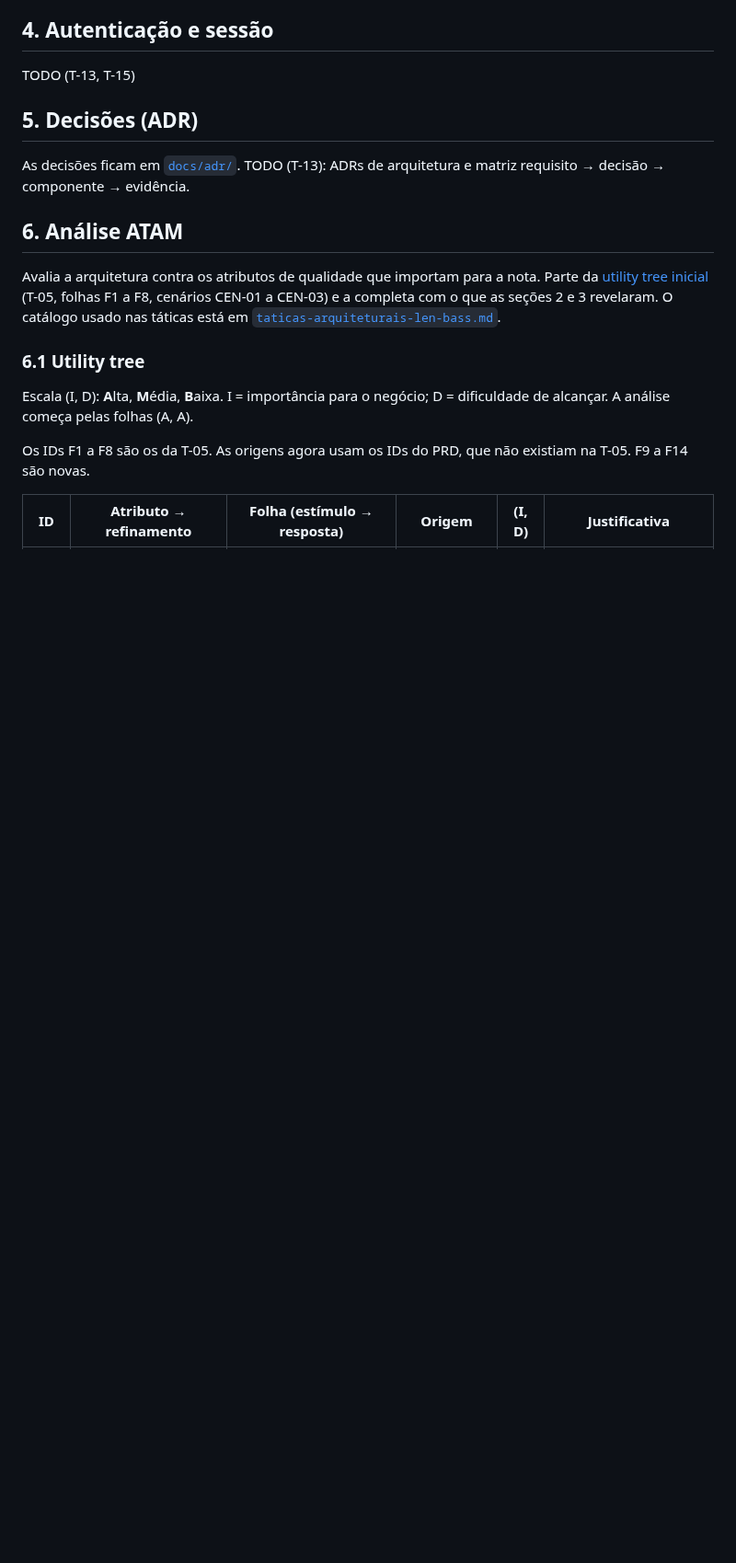
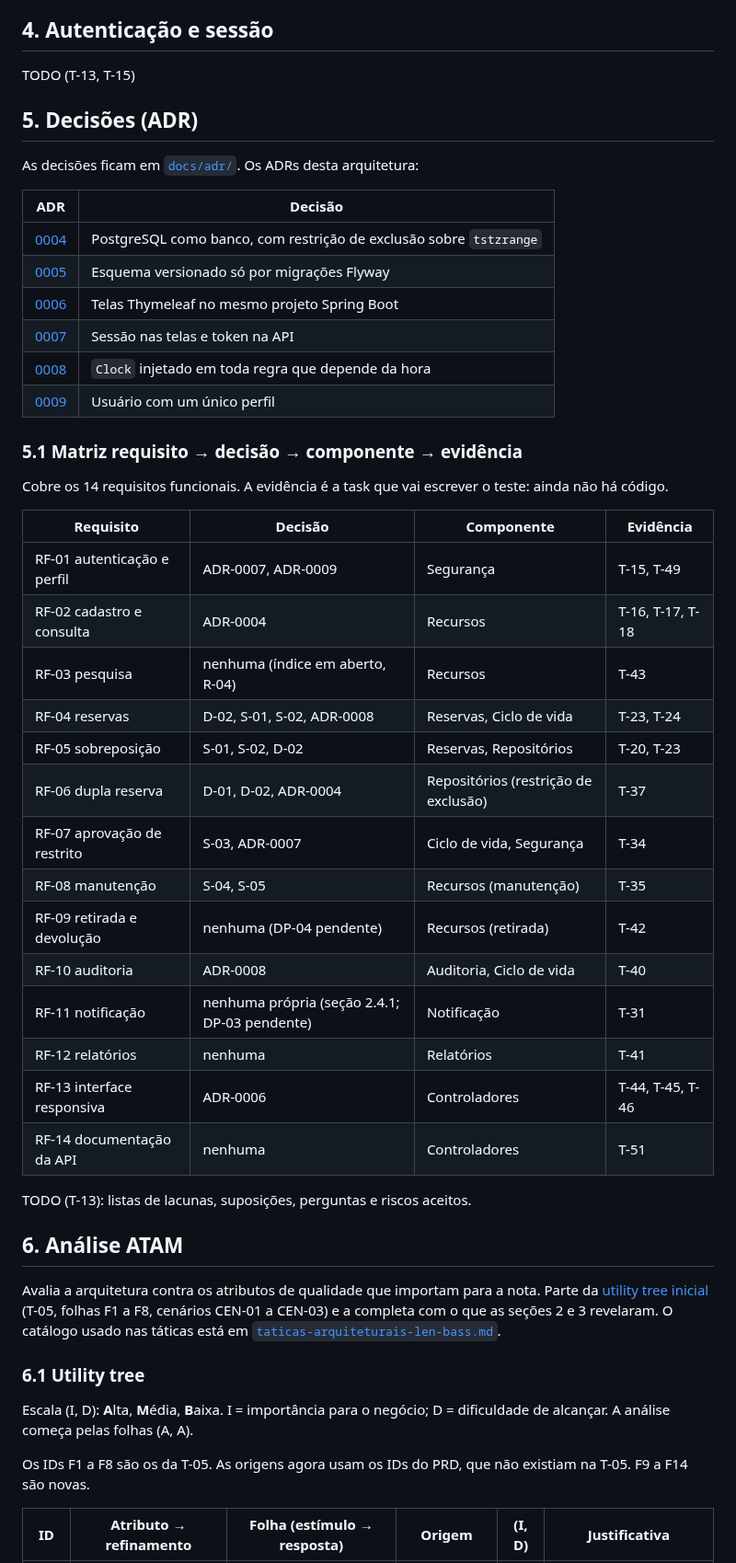
Before and after one commit to renatarsilva/projeto-qualidade-software-senac, a Markdown page: docs/arquitetura.md, the part around the change. Shown at 92% size. GitHub-like rendering; blank space fills up the shorter version.

Commit message:
docs(arquitetura): adiciona a matriz requisito, decisão, componente e evidência (T-13)

```diff
--- a/docs/arquitetura.md
+++ b/docs/arquitetura.md
@@ -582,7 +582,39 @@ TODO (T-13, T-15)
 
 ## 5. Decisões (ADR)
 
-As decisões ficam em [`docs/adr/`](adr/). TODO (T-13): ADRs de arquitetura e matriz requisito → decisão → componente → evidência.
+As decisões ficam em [`docs/adr/`](adr/). Os ADRs desta arquitetura:
+
+| ADR | Decisão |
+|---|---|
+| [0004](adr/0004-adotar-postgresql.md) | PostgreSQL como banco, com restrição de exclusão sobre `tstzrange` |
+| [0005](adr/0005-adotar-flyway.md) | Esquema versionado só por migrações Flyway |
+| [0006](adr/0006-thymeleaf-no-mesmo-projeto.md) | Telas Thymeleaf no mesmo projeto Spring Boot |
+| [0007](adr/0007-autenticacao-sessao-nas-telas-e-token-na-api.md) | Sessão nas telas e token na API |
+| [0008](adr/0008-injetar-o-clock.md) | `Clock` injetado em toda regra que depende da hora |
+| [0009](adr/0009-usuario-com-um-perfil.md) | Usuário com um único perfil |
+
+### 5.1 Matriz requisito → decisão → componente → evidência
+
+Cobre os 14 requisitos funcionais. A evidência é a task que vai escrever o teste: ainda não há código.
+
+| Requisito | Decisão | Componente | Evidência |
+|---|---|---|---|
+| RF-01 autenticação e perfil | ADR-0007, ADR-0009 | Segurança | T-15, T-49 |
+| RF-02 cadastro e consulta | ADR-0004 | Recursos | T-16, T-17, T-18 |
+| RF-03 pesquisa | nenhuma (índice em aberto, R-04) | Recursos | T-43 |
+| RF-04 reservas | D-02, S-01, S-02, ADR-0008 | Reservas, Ciclo de vida | T-23, T-24 |
+| RF-05 sobreposição | S-01, S-02, D-02 | Reservas, Repositórios | T-20, T-23 |
+| RF-06 dupla reserva | D-01, D-02, ADR-0004 | Repositórios (restrição de exclusão) | T-37 |
+| RF-07 aprovação de restrito | S-03, ADR-0007 | Ciclo de vida, Segurança | T-34 |
+| RF-08 manutenção | S-04, S-05 | Recursos (manutenção) | T-35 |
+| RF-09 retirada e devolução | nenhuma (DP-04 pendente) | Recursos (retirada) | T-42 |
+| RF-10 auditoria | ADR-0008 | Auditoria, Ciclo de vida | T-40 |
+| RF-11 notificação | nenhuma própria (seção 2.4.1; DP-03 pendente) | Notificação | T-31 |
+| RF-12 relatórios | nenhuma | Relatórios | T-41 |
+| RF-13 interface responsiva | ADR-0006 | Controladores | T-44, T-45, T-46 |
+| RF-14 documentação da API | nenhuma | Controladores | T-51 |
+
+TODO (T-13): listas de lacunas, suposições, perguntas e riscos aceitos.
 
 
 ## 6. Análise ATAM
```
